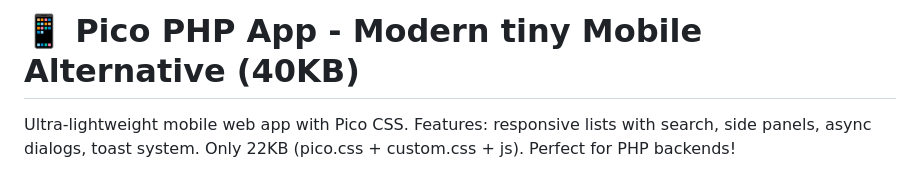
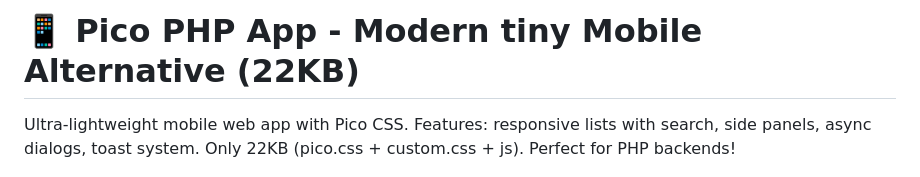
Before and after one commit to fproperzi/Pico.css-Mobile-Template, a Markdown page: README.md, the part around the change. Drawn GitHub-style.

```diff
--- a/README.md
+++ b/README.md
@@ -1,4 +1,4 @@
-# 📱 Pico PHP App - Modern tiny Mobile Alternative (40KB)
+# 📱 Pico PHP App - Modern tiny Mobile Alternative (22KB)
 
 Ultra-lightweight mobile web app with Pico CSS. Features: responsive lists with search, side panels, async dialogs, toast system. Only 22KB (pico.css + custom.css + js). Perfect for PHP backends!
 
```
